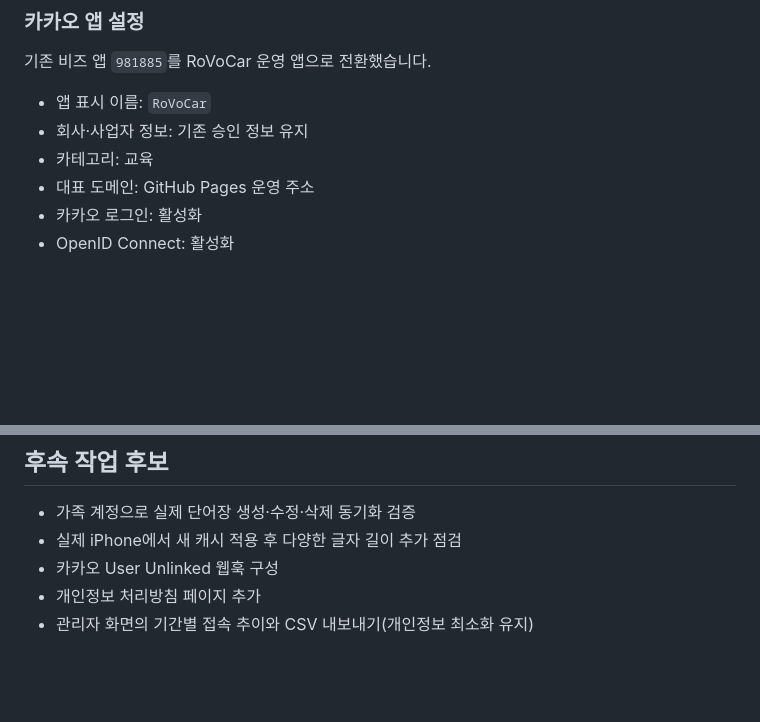
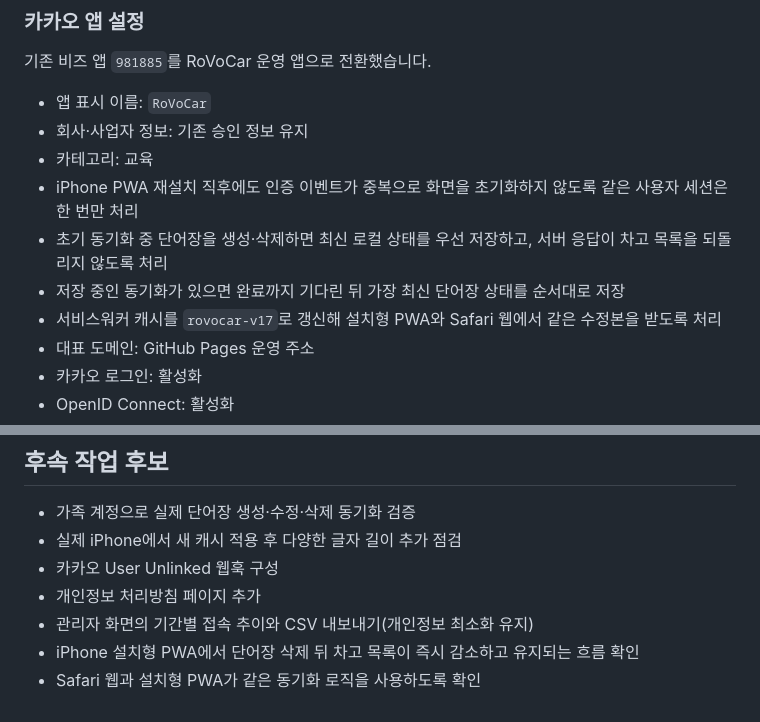
Before and after one commit to ljwkck-ship-it/rovocar, a Markdown page: README.md, 2 parts joined by grey strips. GitHub-like rendering; blank space fills up the shorter version.

Commit message:
Document iPhone sync stability fixes

```diff
--- a/README.md
+++ b/README.md
@@ -105,6 +105,10 @@ Supabase 프로젝트는 Tokyo AWS 리전을 사용합니다. Auth 리디렉션
 - 앱 표시 이름: `RoVoCar`
 - 회사·사업자 정보: 기존 승인 정보 유지
 - 카테고리: 교육
+- iPhone PWA 재설치 직후에도 인증 이벤트가 중복으로 화면을 초기화하지 않도록 같은 사용자 세션은 한 번만 처리
+- 초기 동기화 중 단어장을 생성·삭제하면 최신 로컬 상태를 우선 저장하고, 서버 응답이 차고 목록을 되돌리지 않도록 처리
+- 저장 중인 동기화가 있으면 완료까지 기다린 뒤 가장 최신 단어장 상태를 순서대로 저장
+- 서비스워커 캐시를 `rovocar-v17`로 갱신해 설치형 PWA와 Safari 웹에서 같은 수정본을 받도록 처리
 - 대표 도메인: GitHub Pages 운영 주소
 - 카카오 로그인: 활성화
 - OpenID Connect: 활성화
@@ -360,3 +364,5 @@ RoVoCar core tests passed: CSV, alternate meanings, and sync snapshots
 - 카카오 User Unlinked 웹훅 구성
 - 개인정보 처리방침 페이지 추가
 - 관리자 화면의 기간별 접속 추이와 CSV 내보내기(개인정보 최소화 유지)
+- iPhone 설치형 PWA에서 단어장 삭제 뒤 차고 목록이 즉시 감소하고 유지되는 흐름 확인
+- Safari 웹과 설치형 PWA가 같은 동기화 로직을 사용하도록 확인
```
